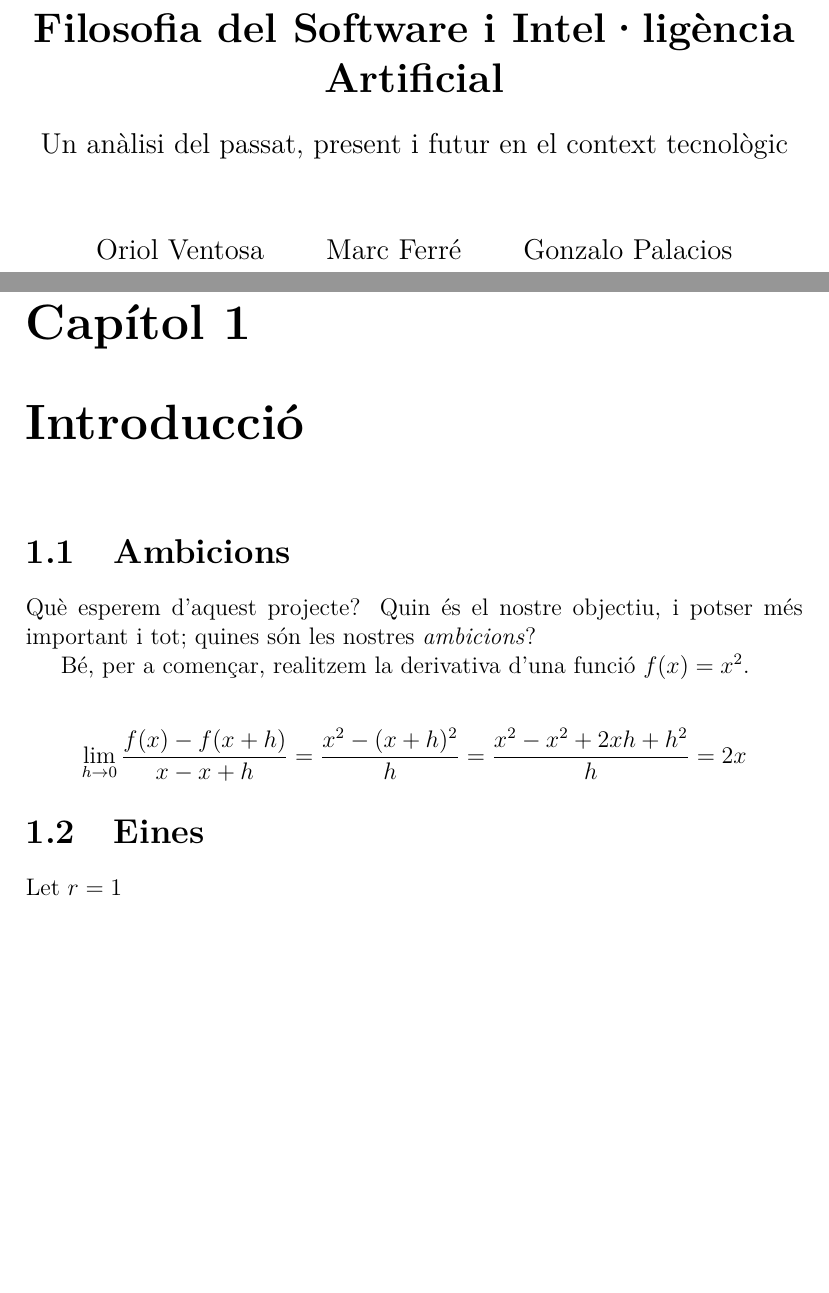
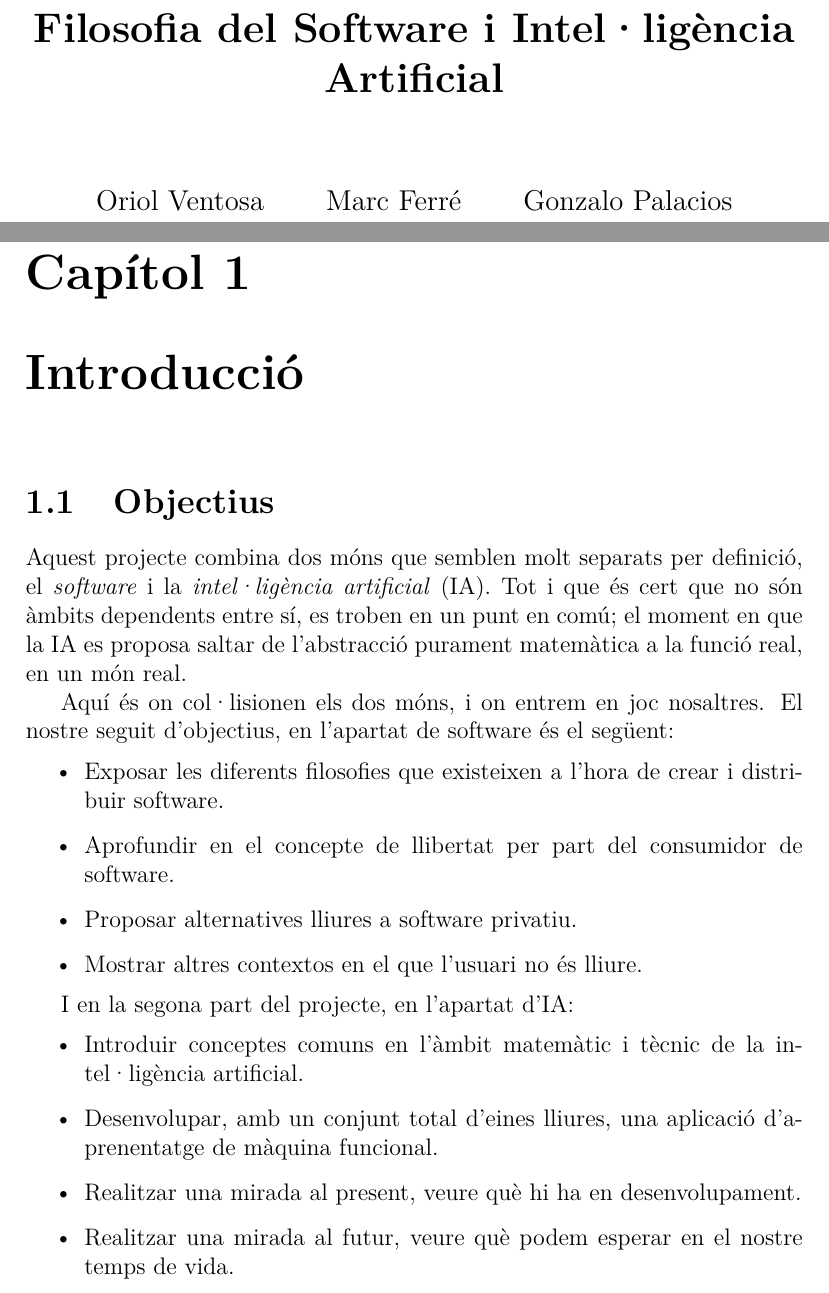
Before and after one commit to aszkid/FSIA, a LaTeX document (documents/test.tex, which reads documents/introduccio.tex): two parts of pages 1 and 3 of 3, joined at a grey line, cut so that both start at the same text, the shorter picture padded with empty space. Compiled offline with pdfLaTeX.

Commit message:
[DOC] Separated each chapter in its file

```diff
--- /dev/null
+++ b/documents/introduccio.tex
@@ -0,0 +1,33 @@
+\section{Objectius}
+
+Aquest projecte combina dos móns que semblen molt separats per definició, el
+\emph{software} i la \emph{intel·ligència artificial} (IA). Tot i que és cert
+que no són àmbits dependents entre sí, es troben en un punt en comú;
+el moment en que la IA es proposa saltar de l'abstracció
+purament matemàtica a la funció real, en un món real.
+
+Aquí és on col·lisionen els dos móns, i on entrem en joc nosaltres. El
+nostre seguit d'objectius, en l'apartat de software és el següent:
+
+
+\begin{itemize}
+	\item Exposar les diferents filosofies que existeixen a l'hora de
+	crear i distribuir software.
+	\item Aprofundir en el concepte de llibertat per part
+	del consumidor de software.
+	\item Proposar alternatives lliures a software privatiu.
+	\item Mostrar altres contextos en el que l'usuari no és lliure.
+\end{itemize}
+
+I en la segona part del projecte, en l'apartat d'IA:
+
+\begin{itemize}
+	\item Introduir conceptes comuns en l'àmbit matemàtic i tècnic
+	de la intel·ligència artificial.
+	\item Desenvolupar, amb un conjunt total d'eines lliures, una
+	aplicació d'aprenentatge de màquina funcional.
+	\item Realitzar una mirada al present, veure què hi ha en
+	desenvolupament.
+	\item Realitzar una mirada al futur, veure què podem esperar
+	en el nostre temps de vida.
+\end{itemize}
--- a/documents/test.tex
+++ b/documents/test.tex
@@ -6,37 +6,22 @@
 \usepackage{mathtools}
 \begin{document}
 
-
-\title{{\bf Filosofia del Software i Intel·ligència Artificial} \\ \vspace{2 mm} {\large Un anàlisi del
-passat, present i futur en el context tecnològic}}
-
+\title{
+	{\bf Filosofia del Software i Intel·ligència Artificial} \\ \vspace{2 mm}
+	%{\large Un anàlisi del passat, present i futur en el context tecnològic}
+}
 \author{
 	Oriol Ventosa \and
 	Marc Ferré \and
 	Gonzalo Palacios \and
 	Pol Gómez
 }
-
 \date{\today}
 \maketitle
 
 \tableofcontents
 
 \chapter{Introducció}
-\section{Ambicions}
-Què esperem d'aquest projecte? Quin és el nostre objectiu, i potser més
-important i tot; quines són les nostres \emph{ambicions}?
-
-Bé, per a començar, realitzem la derivativa d'una funció \(f(x) = x^2\).
-
-\[
-	\lim_{h \to 0} {f(x) - f(x+h) \over x - x + h} =
-	{x^2 - (x+h)^2 \over h} =
-	{x^2 - x^2 + 2xh + h^2 \over h} =
-	{2x}
-\]
-
-\section{Eines}
-Let \(r = 1\)
+\input{introduccio}
 
 \end{document}
```
Also changed, not shown: documents/test.pdf.
